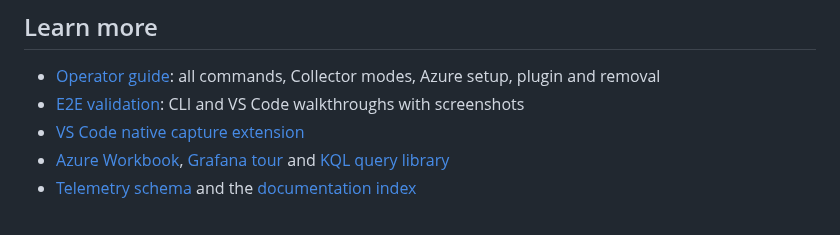
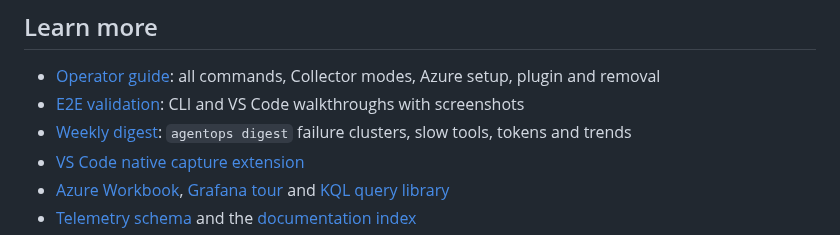
Before and after one commit to c-mongan/copilot-cli-agentops-azure, a Markdown page: README.md, the part around the change. Rendered like a GitHub page.

```diff
--- a/README.md
+++ b/README.md
@@ -64,6 +64,7 @@ See [privacy modes](docs/privacy-modes.md), [secure by default](docs/secure-by-d
 
 - [Operator guide](docs/operator-guide.md): all commands, Collector modes, Azure setup, plugin and removal
 - [E2E validation](docs/e2e-validation.md): CLI and VS Code walkthroughs with screenshots
+- [Weekly digest](docs/digest.md): `agentops digest` failure clusters, slow tools, tokens and trends
 - [VS Code native capture extension](extensions/agentops-native/README.md)
 - [Azure Workbook](docs/enterprise-workbook.md), [Grafana tour](docs/grafana-dashboard-tour-v2.md) and [KQL query library](docs/kql-query-library.md)
 - [Telemetry schema](docs/telemetry-schema.md) and the [documentation index](docs/README.md)
```
Also changed, not shown: docs/README.md (+3 -2 lines), docs/digest.md (added, +220 -0 lines), docs/images/digest-dark.png (added), docs/images/digest-light.png (added), 13 other files.
